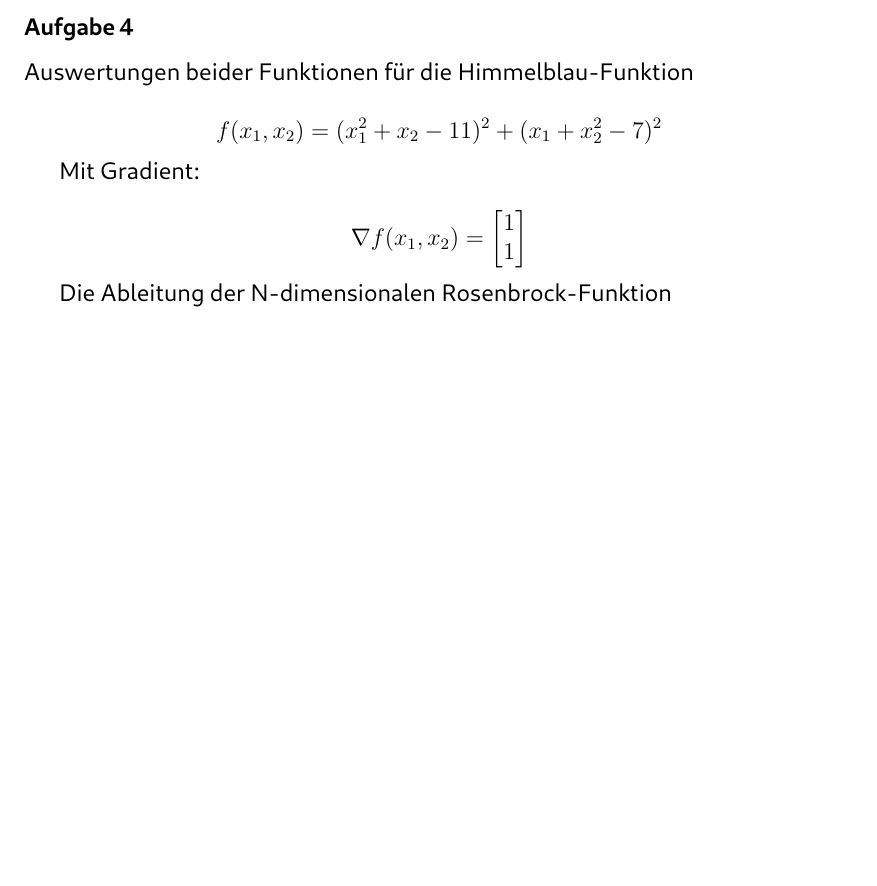
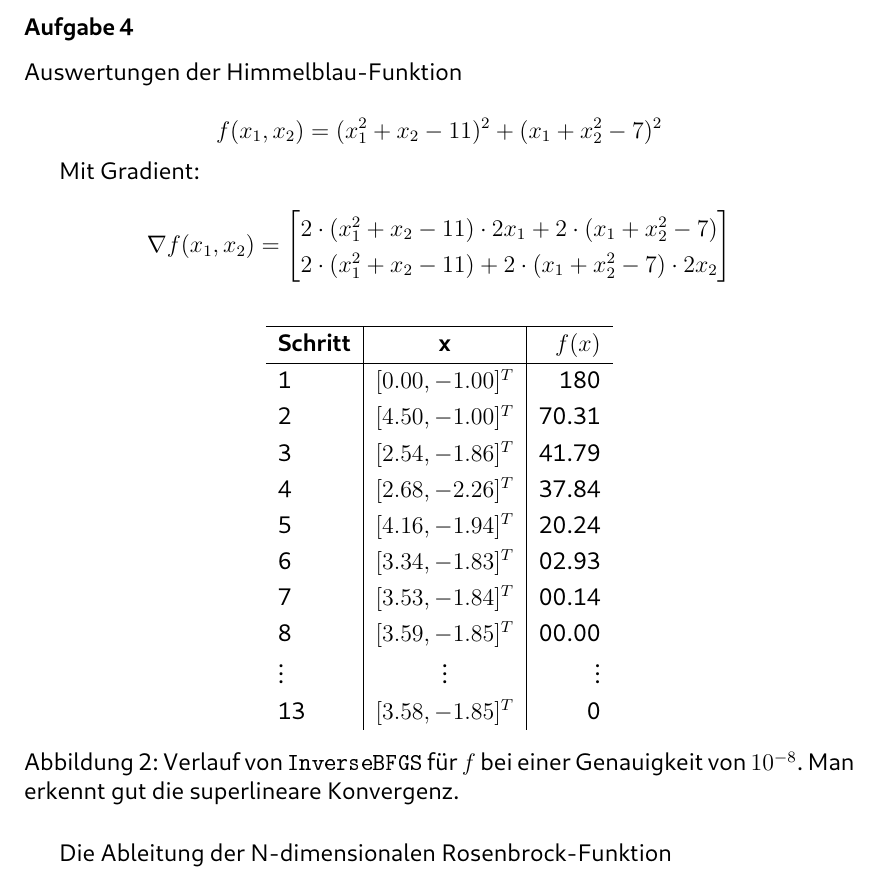
Before and after one commit to Bresenham/NumerischeOptimierung, a LaTeX document (Abgaben/Projekt_2/Ausarbeitung/abstracts.tex): part of page 7 of 15, cut so that both start at the same text, the shorter picture padded with empty space. The pictures show the PDF file Abgaben/Projekt_2/Ausarbeitung/abstracts.pdf that the author committed with the source.

Commit message:
Update exercise 4

```diff
--- a/Abgaben/Projekt_2/Ausarbeitung/abstracts.tex
+++ b/Abgaben/Projekt_2/Ausarbeitung/abstracts.tex
@@ -376,10 +376,9 @@ Alle drei Funktionen profitieren von $B = \frac{y^Ts}{y^Ty}\cdot I$, daher habe
 
 \subsubsection{Aufgabe 4}
 
-Auswertungen beider Funktionen für die Himmelblau-Funktion
+Auswertungen der Himmelblau-Funktion
 
 $$f(x_1, x_2) = (x_1^2 + x_2 - 11)^2 + (x_1 + x_2^2 - 7)^2$$
 
 Mit Gradient:
 
-$$\nabla f(x_1, x_2) = \begin{bmatrix} 1 \\ 1 \end{bmatrix}$$
@@ -386,3 +389,24 @@ $$\nabla f(x_1, x_2) = \begin{bmatrix} 1 \\ 1 \end{bmatrix}$$
+\begin{figure}[H]
+  \centering
+  \def\arraystretch{1.25}
+  \begin{tabular}{l|c|r}
+    \hline
+    \textbf{Schritt} & \textbf{x} & \textbf{$f(x)$}\\
+    \hline
+    1 & $[0.00, -1.00]^T$ & 180\\
+    2 & $[4.50, -1.00]^T$ & 70.31\\
+    3 & $[2.54, -1.86]^T$ & 41.79\\
+    4 & $[2.68, -2.26]^T$ & 37.84\\
+    5 & $[4.16, -1.94]^T$ & 20.24\\
+    6 & $[3.34, -1.83]^T$ & 02.93\\
+    7 & $[3.53, -1.84]^T$ & 00.14\\
+    8 & $[3.59, -1.85]^T$ & 00.00\\
+    $\vdots$ & $\vdots$ & $\vdots$\\
+    13 & $[3.58, -1.85]^T$ & 0
+  \end{tabular}
+  \caption{Verlauf von \lstinline[basicstyle=\ttfamily\color{black}]|InverseBFGS| für $f$ bei einer Genauigkeit von $10^{-8}$. Man erkennt
+  gut die superlineare Konvergenz.}
+\end{figure}
 
 Die Ableitung der N-dimensionalen Rosenbrock-Funktion
 
@@ -392,6 +416,7 @@ Die Ableitung der N-dimensionalen Rosenbrock-Funktion
 
 habe ich beispielhaft für $N=3$ bestimmt:
 
+\def\arraystretch{1.25}
   $$\nabla g_3 = \begin{bmatrix}-2\cdot(1 - x_1) + 200\cdot(x_2 - x_1^2)\cdot(-2x_1)\\
     200\cdot(x_2 - x_1^2) - 2\cdot(1 - x_2) + 200\cdot(x_3 - x_2^2)\cdot(-2x_2)\\
     200\cdot(x_3 - x_2^2)\end{bmatrix}$$
```
Also changed, not shown: Abgaben/Projekt_2/Ausarbeitung/abstracts.pdf, Abgaben/Projekt_2/Ausarbeitung/abstracts.tex (4 more changed lines), 5 other files.
